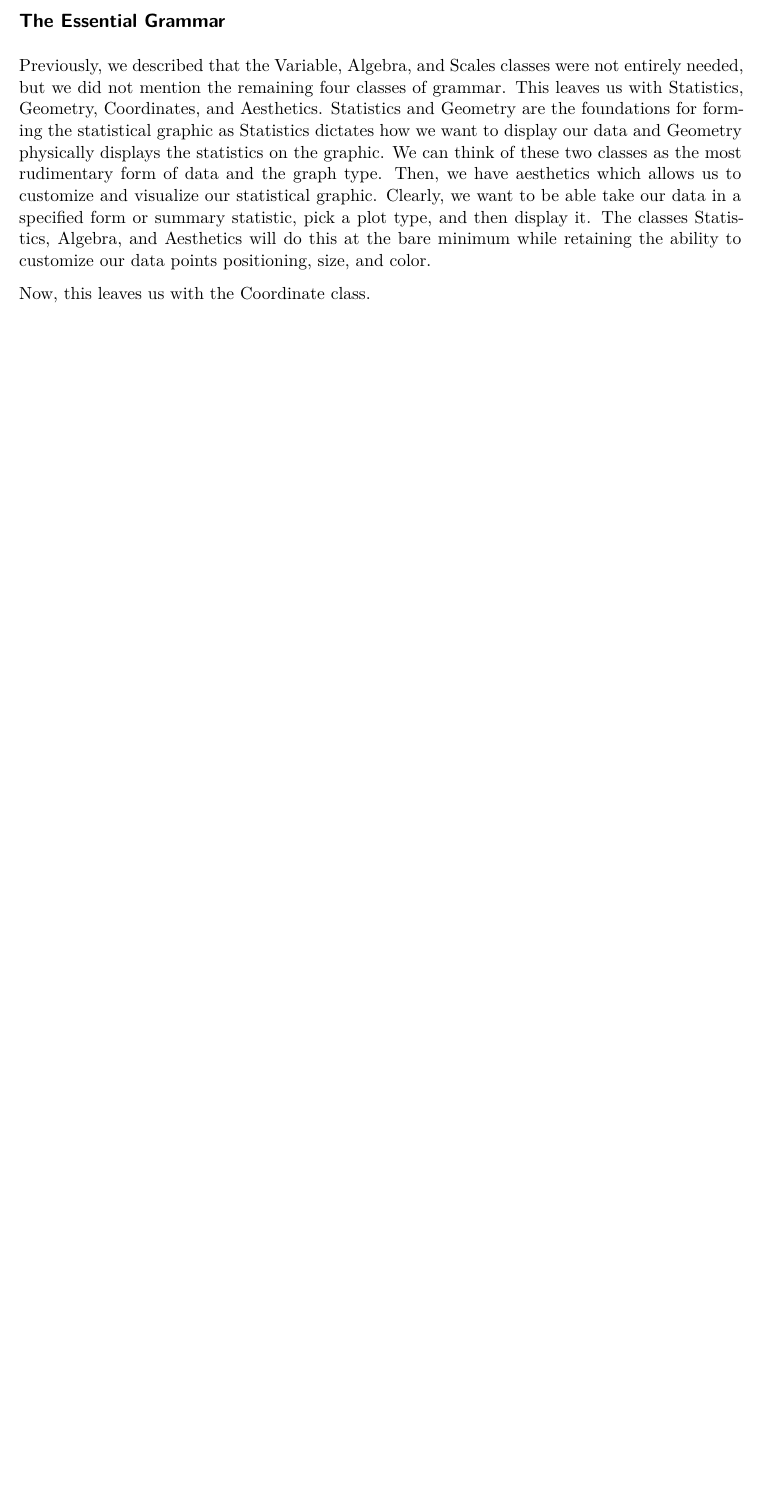
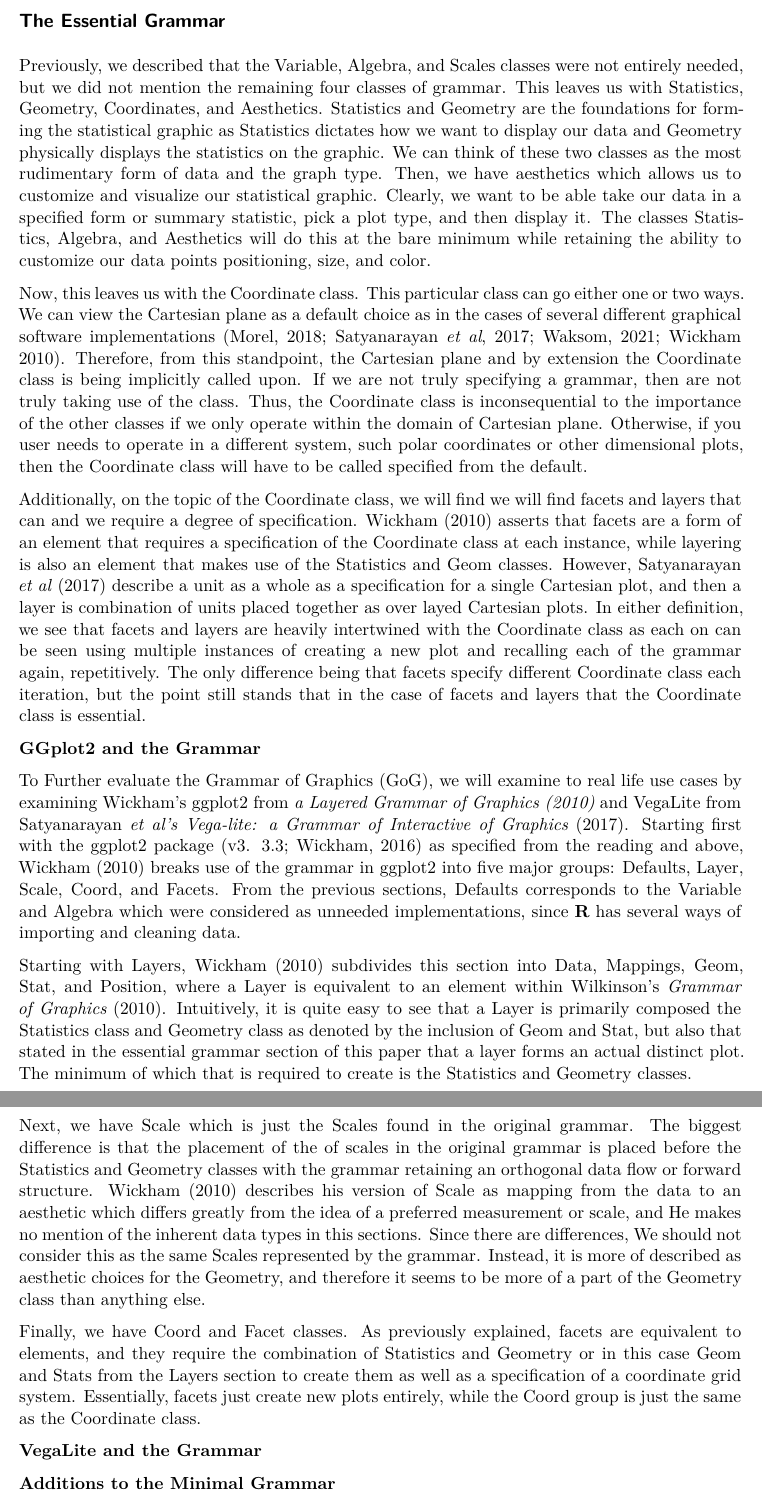
Before and after one commit to aschram2/Stat-992, a Quarto document (Research Paper 1.qmd): part of page 3 of 3 before the commit and two parts of pages 3 and 4 of 4 after it, the two joined at a grey line, cut so that both start at the same text, the shorter picture padded with empty space. Rendered offline with R 4.5, knitr and Pandoc in place of Quarto, then LaTeX, with nearby package versions.

Commit message:
Thinking about giving up on this paper

```diff
--- a/Research Paper 1.qmd
+++ b/Research Paper 1.qmd
@@ -31,4 +31,20 @@ To compound further on my logic for why Scales should not be a class, consider t
 
 Previously, we described that the Variable, Algebra, and Scales classes were not entirely needed, but we did not mention the remaining four classes of grammar. This leaves us with Statistics, Geometry, Coordinates, and Aesthetics. Statistics and Geometry are the foundations for forming the statistical graphic as Statistics dictates how we want to display our data and Geometry physically displays the statistics on the graphic. We can think of these two classes as the most rudimentary form of data and the graph type. Then, we have aesthetics which allows us to customize and visualize our statistical graphic. Clearly, we want to be able take our data in a specified form or summary statistic, pick a plot type, and then display it. The classes Statistics, Algebra, and Aesthetics will do this at the bare minimum while retaining the ability to customize our data points positioning, size, and color.
 
-Now, this leaves us with the Coordinate class.
+Now, this leaves us with the Coordinate class. This particular class can go either one or two ways. We can view the Cartesian plane as a default choice as in the cases of several different graphical software implementations (Morel, 2018; Satyanarayan *et al*, 2017; Waksom, 2021; Wickham 2010). Therefore, from this standpoint, the Cartesian plane and by extension the Coordinate class is being implicitly called upon. If we are not truly specifying a grammar, then are not truly taking use of the class. Thus, the Coordinate class is inconsequential to the importance of the other classes if we only operate within the domain of Cartesian plane. Otherwise, if you user needs to operate in a different system, such polar coordinates or other dimensional plots, then the Coordinate class will have to be called specified from the default.
+
+Additionally, on the topic of the Coordinate class, we will find we will find facets and layers that can and we require a degree of specification. Wickham (2010) asserts that facets are a form of an element that requires a specification of the Coordinate class at each instance, while layering is also an element that makes use of the Statistics and Geom classes. However, Satyanarayan *et al* (2017) describe a unit as a whole as a specification for a single Cartesian plot, and then a layer is combination of units placed together as over layed Cartesian plots. In either definition, we see that facets and layers are heavily intertwined with the Coordinate class as each on can be seen using multiple instances of creating a new plot and recalling each of the grammar again, repetitively. The only difference being that facets specify different Coordinate class each iteration, but the point still stands that in the case of facets and layers that the Coordinate class is essential.
+
+**GGplot2 and the Grammar**
+
+To Further evaluate the Grammar of Graphics (GoG), we will examine to real life use cases by examining Wickham's ggplot2 from *a Layered Grammar of Graphics (2010)* and VegaLite from Satyanarayan *et al's Vega-lite: a Grammar of Interactive of Graphics* (2017). Starting first with the ggplot2 package (v3. 3.3; Wickham, 2016) as specified from the reading and above, Wickham (2010) breaks use of the grammar in ggplot2 into five major groups: Defaults, Layer, Scale, Coord, and Facets. From the previous sections, Defaults corresponds to the Variable and Algebra which were considered as unneeded implementations, since **R** has several ways of importing and cleaning data.
+
+Starting with Layers, Wickham (2010) subdivides this section into Data, Mappings, Geom, Stat, and Position, where a Layer is equivalent to an element within Wilkinson's *Grammar of Graphics* (2010). Intuitively, it is quite easy to see that a Layer is primarily composed the Statistics class and Geometry class as denoted by the inclusion of Geom and Stat, but also that stated in the essential grammar section of this paper that a layer forms an actual distinct plot. The minimum of which that is required to create is the Statistics and Geometry classes.
+
+Next, we have Scale which is just the Scales found in the original grammar. The biggest difference is that the placement of the of scales in the original grammar is placed before the Statistics and Geometry classes with the grammar retaining an orthogonal data flow or forward structure. Wickham (2010) describes his version of Scale as mapping from the data to an aesthetic which differs greatly from the idea of a preferred measurement or scale, and He makes no mention of the inherent data types in this sections. Since there are differences, We should not consider this as the same Scales represented by the grammar. Instead, it is more of described as aesthetic choices for the Geometry, and therefore it seems to be more of a part of the Geometry class than anything else.
+
+Finally, we have Coord and Facet classes. As previously explained, facets are equivalent to elements, and they require the combination of Statistics and Geometry or in this case Geom and Stats from the Layers section to create them as well as a specification of a coordinate grid system. Essentially, facets just create new plots entirely, while the Coord group is just the same as the Coordinate class.
+
+**VegaLite and the Grammar**
+
+**Additions to the Minimal Grammar**
```
Also changed, not shown: Research-Paper-1.pdf, Research Paper 1.qmd (2 more changed lines).
